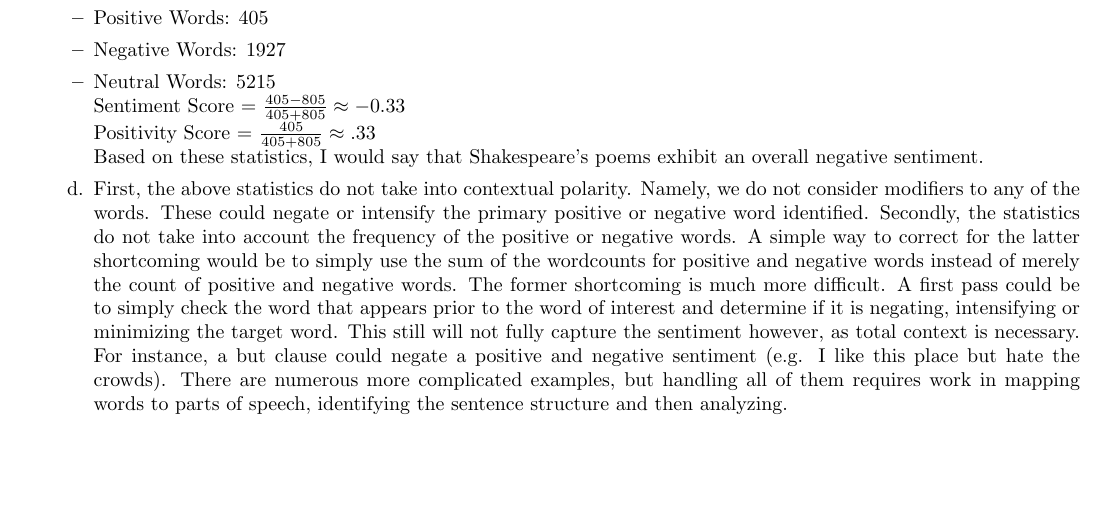
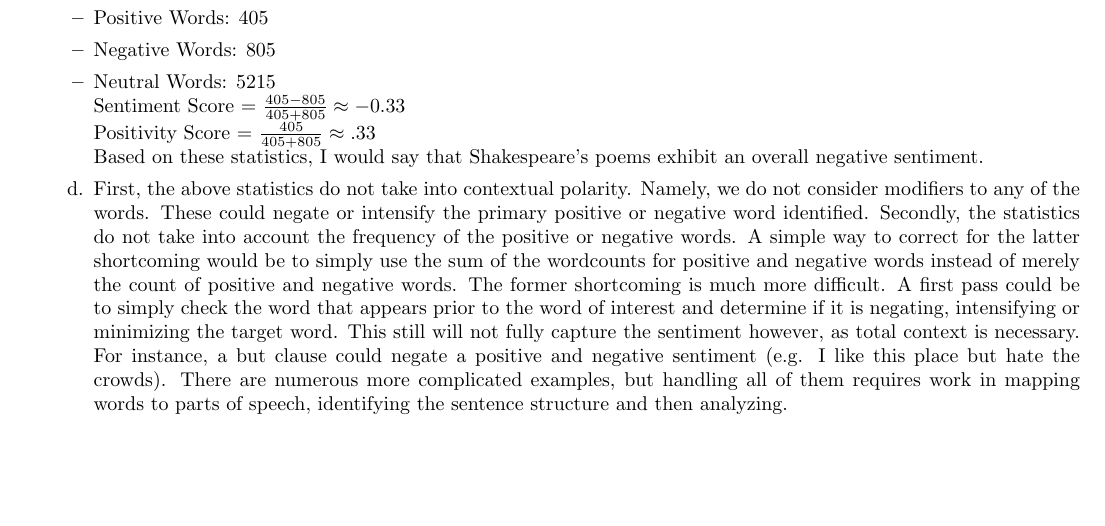
Before and after one commit to jasonwalker80/cse427s, a LaTeX problem sheet (hw4/HW4.tex): part of page 2 of 2, cut so that both start at the same text. Compiled offline with pdfLaTeX.

Commit message:
Fixed pos/neg counts

```diff
--- a/hw4/HW4.tex
+++ b/hw4/HW4.tex
@@ -74,7 +74,7 @@ SVN: jwalker: \url{https://svn.seas.wustl.edu/repositories/jwalker/cse427s_fl17/
 	\item[c.]
 	%hadoop fs -cat wcpart/part-r-00000 | wc -l
 		\item Positive Words: 405
-		\item Negative Words: 1927
+		\item Negative Words: 805
 		\item Neutral Words: 5215\\
 		Sentiment Score = $\frac{405-805}{405+805} \approx -0.33$ \\
 		Positivity Score = $\frac{405}{405+805} \approx .33$ \\
```
Also changed, not shown: hw4/HW4.pdf.
